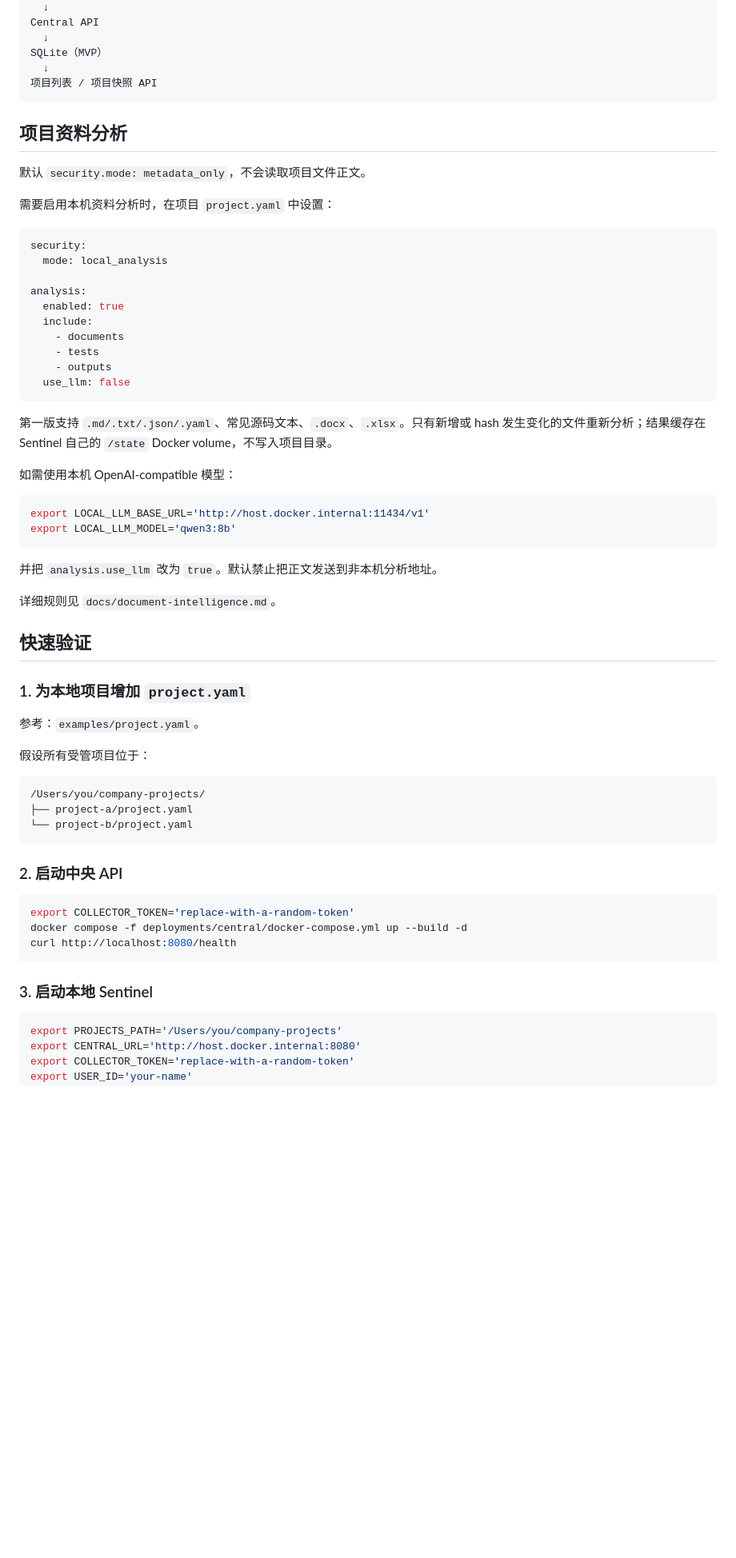
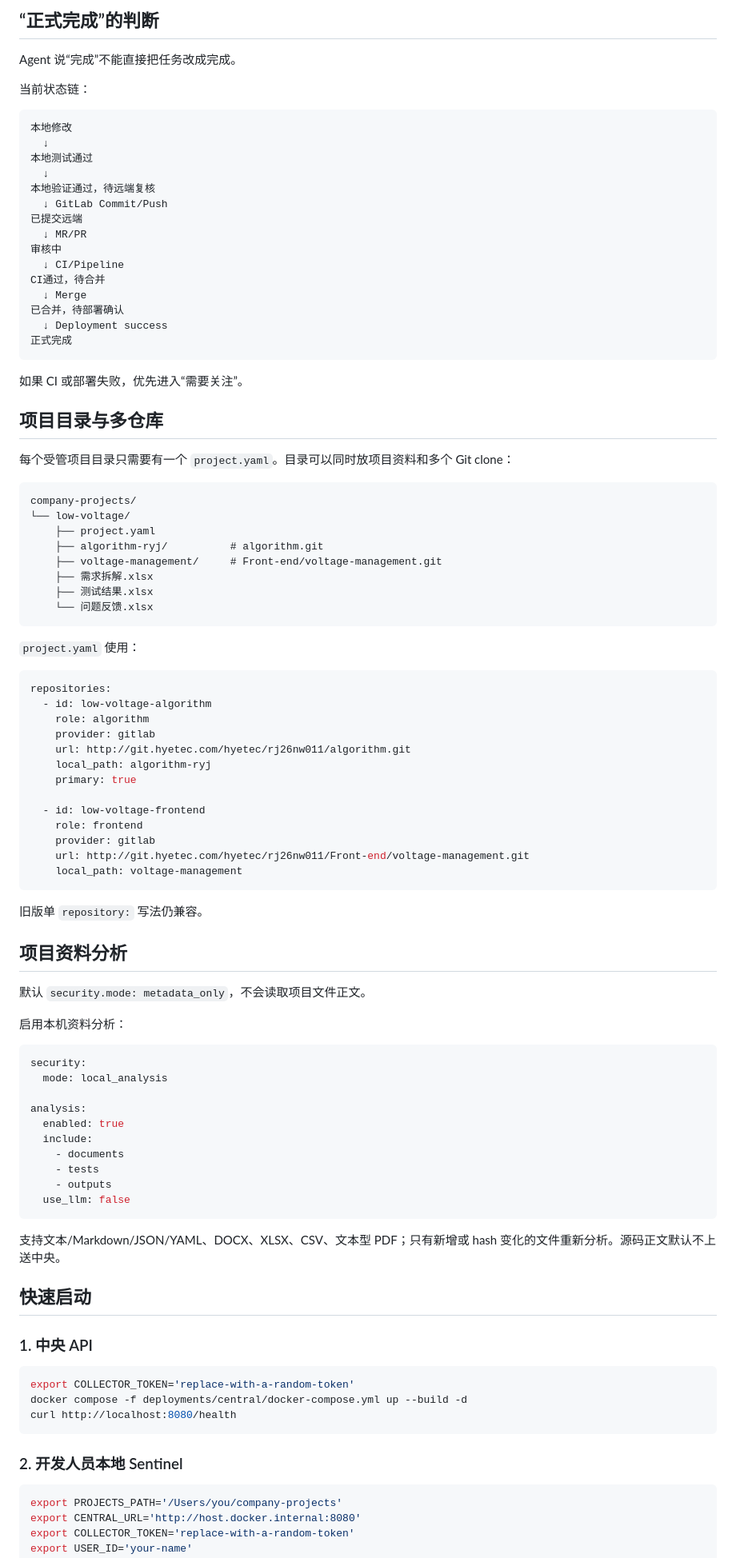
Before and after one commit to cao772/cao, a Markdown page: README.md, the part around one of its changes. Shown at 80% size. GitHub-like rendering; blank space fills up the shorter version.

Commit message:
docs: update README for real GitLab remote evidence flow

````diff
--- a/README.md
+++ b/README.md
@@ -55,16 +96,69 @@ Project Sentinel
+## “正式完成”的判断
+
+Agent 说“完成”不能直接把任务改成完成。
+
+当前状态链：
+
+```text
+本地修改
   ↓
-Central API
+本地测试通过
   ↓
-SQLite（MVP）
-  ↓
-项目列表 / 项目快照 API
+本地验证通过，待远端复核
+  ↓ GitLab Commit/Push
+已提交远端
+  ↓ MR/PR
+审核中
+  ↓ CI/Pipeline
+CI通过，待合并
+  ↓ Merge
+已合并，待部署确认
+  ↓ Deployment success
+正式完成
 ```
+
+如果 CI 或部署失败，优先进入“需要关注”。
+
+## 项目目录与多仓库
+
+每个受管项目目录只需要有一个 `project.yaml`。目录可以同时放项目资料和多个 Git clone：
+
+```text
+company-projects/
+└── low-voltage/
+    ├── project.yaml
+    ├── algorithm-ryj/          # algorithm.git
+    ├── voltage-management/     # Front-end/voltage-management.git
+    ├── 需求拆解.xlsx
+    ├── 测试结果.xlsx
+    └── 问题反馈.xlsx
+```
+
+`project.yaml` 使用：
+
+```yaml
+repositories:
+  - id: low-voltage-algorithm
+    role: algorithm
+    provider: gitlab
+    url: http://git.hyetec.com/hyetec/rj26nw011/algorithm.git
+    local_path: algorithm-ryj
+    primary: true
+
+  - id: low-voltage-frontend
+    role: frontend
+    provider: gitlab
+    url: http://git.hyetec.com/hyetec/rj26nw011/Front-end/voltage-management.git
+    local_path: voltage-management
+```
+
+旧版单 `repository:` 写法仍兼容。
 
 ## 项目资料分析
 
 默认 `security.mode: metadata_only`，不会读取项目文件正文。
 
-需要启用本机资料分析时，在项目 `project.yaml` 中设置：
+启用本机资料分析：
 
 ```yaml
 security:
@@ -79,34 +173,11 @@ analysis:
   use_llm: false
 ```
 
-第一版支持 `.md/.txt/.json/.yaml`、常见源码文本、`.docx`、`.xlsx`。只有新增或 hash 发生变化的文件重新分析；结果缓存在 Sentinel 自己的 `/state` Docker volume，不写入项目目录。
+支持文本/Markdown/JSON/YAML、DOCX、XLSX、CSV、文本型 PDF；只有新增或 hash 变化的文件重新分析。源码正文默认不上送中央。
 
-如需使用本机 OpenAI-compatible 模型：
+## 快速启动
 
-```bash
-export LOCAL_LLM_BASE_URL='http://host.docker.internal:11434/v1'
-export LOCAL_LLM_MODEL='qwen3:8b'
-```
-
-并把 `analysis.use_llm` 改为 `true`。默认禁止把正文发送到非本机分析地址。
-
-详细规则见 `docs/document-intelligence.md`。
-
-## 快速验证
-
-### 1. 为本地项目增加 `project.yaml`
-
-参考：`examples/project.yaml`。
-
-假设所有受管项目位于：
-
-```text
-/Users/you/company-projects/
-├── project-a/project.yaml
-└── project-b/project.yaml
-```
-
-### 2. 启动中央 API
+### 1. 中央 API
 
 ```bash
 export COLLECTOR_TOKEN='replace-with-a-random-token'
@@ -114,7 +185,7 @@ docker compose -f deployments/central/docker-compose.yml up --build -d
 curl http://localhost:8080/health
 ```
 
-### 3. 启动本地 Sentinel
+### 2. 开发人员本地 Sentinel
 
 ```bash
 export PROJECTS_PATH='/Users/you/company-projects'
````
Also changed, not shown: other parts of README.md (+115 -47 lines).
